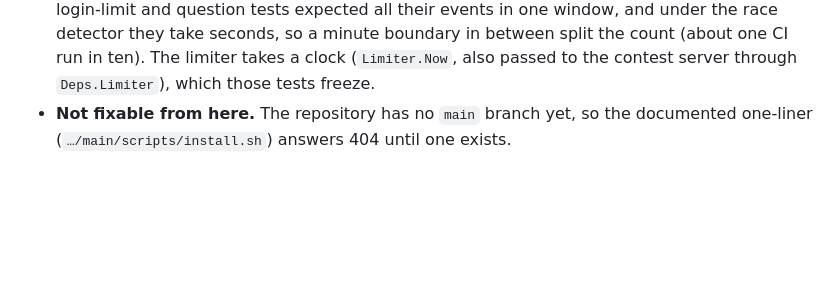
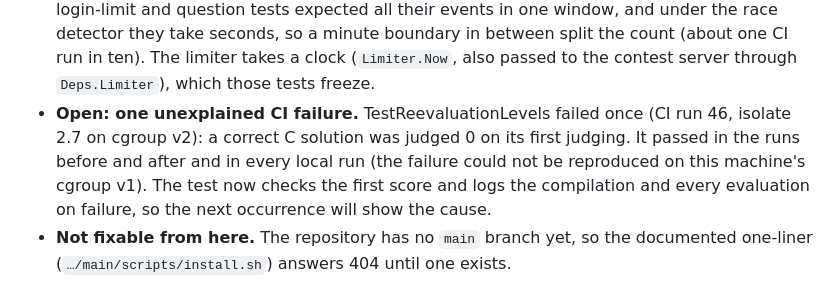
Before and after one commit to D4ND3R/Contest-Management-System, a Markdown page: PROGRESS.md, the part around the change. GitHub-like rendering; blank space fills up the shorter version.

Commit message:
PROGRESS: record the one unexplained CI failure and its diagnostics
Co-Authored-By: Claude Opus 5.5 <noreply@anthropic.com>
Claude-Session: https://claude.ai/code/session_01U11eXqZ6gzFgJcV6Xr98ZV

```diff
--- a/PROGRESS.md
+++ b/PROGRESS.md
@@ -965,6 +965,13 @@ Skipping skills: immersive-web-design, master skill.
   so a minute boundary in between split the count (about one CI run in
   ten). The limiter takes a clock (`Limiter.Now`, also passed to the
   contest server through `Deps.Limiter`), which those tests freeze.
+- **Open: one unexplained CI failure.** TestReevaluationLevels failed
+  once (CI run 46, isolate 2.7 on cgroup v2): a correct C solution was
+  judged 0 on its first judging. It passed in the runs before and after
+  and in every local run (the failure could not be reproduced on this
+  machine's cgroup v1). The test now checks the first score and logs
+  the compilation and every evaluation on failure, so the next
+  occurrence will show the cause.
 - **Not fixable from here.** The repository has no `main` branch yet,
   so the documented one-liner (`…/main/scripts/install.sh`) answers 404
   until one exists.
```
